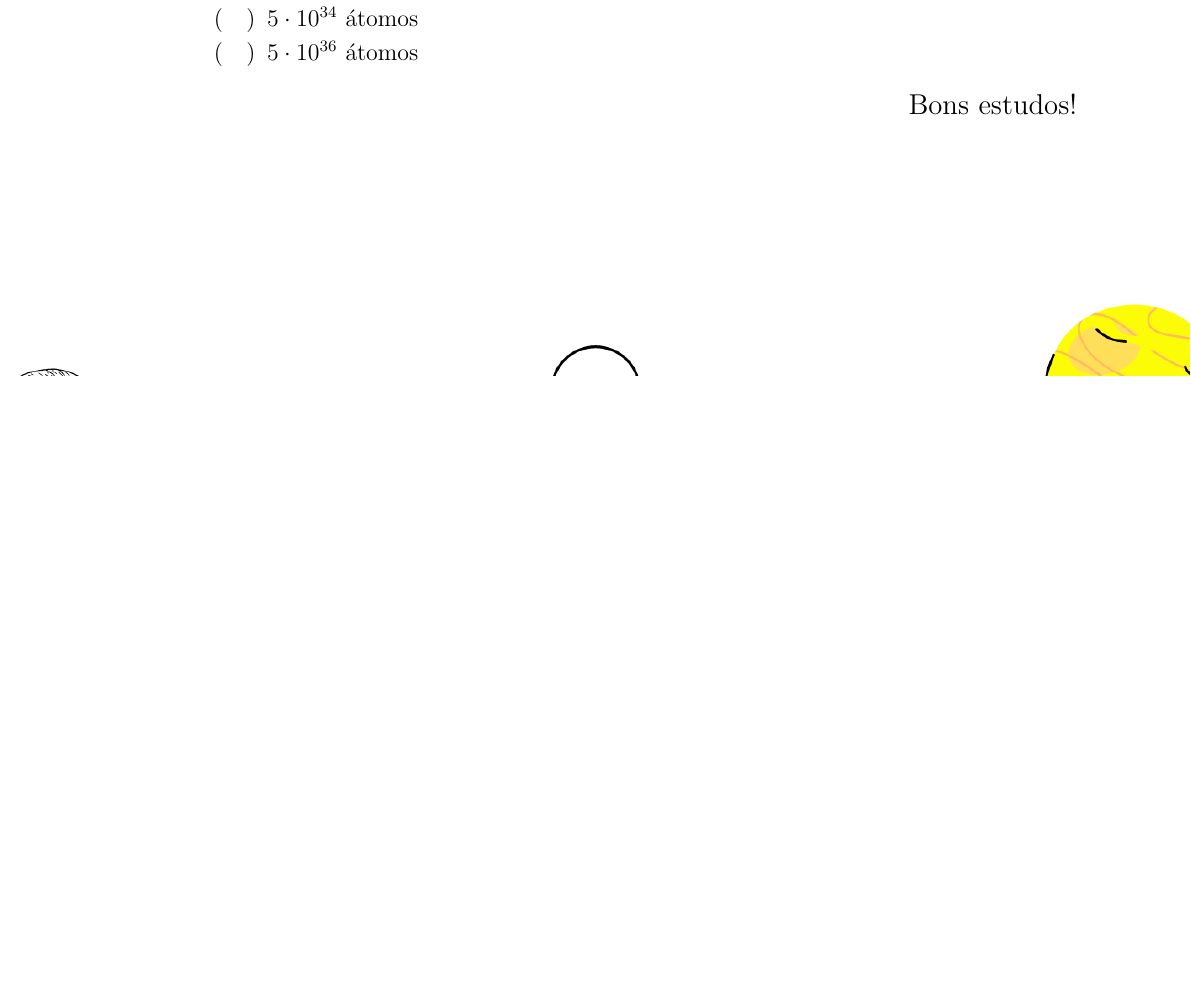
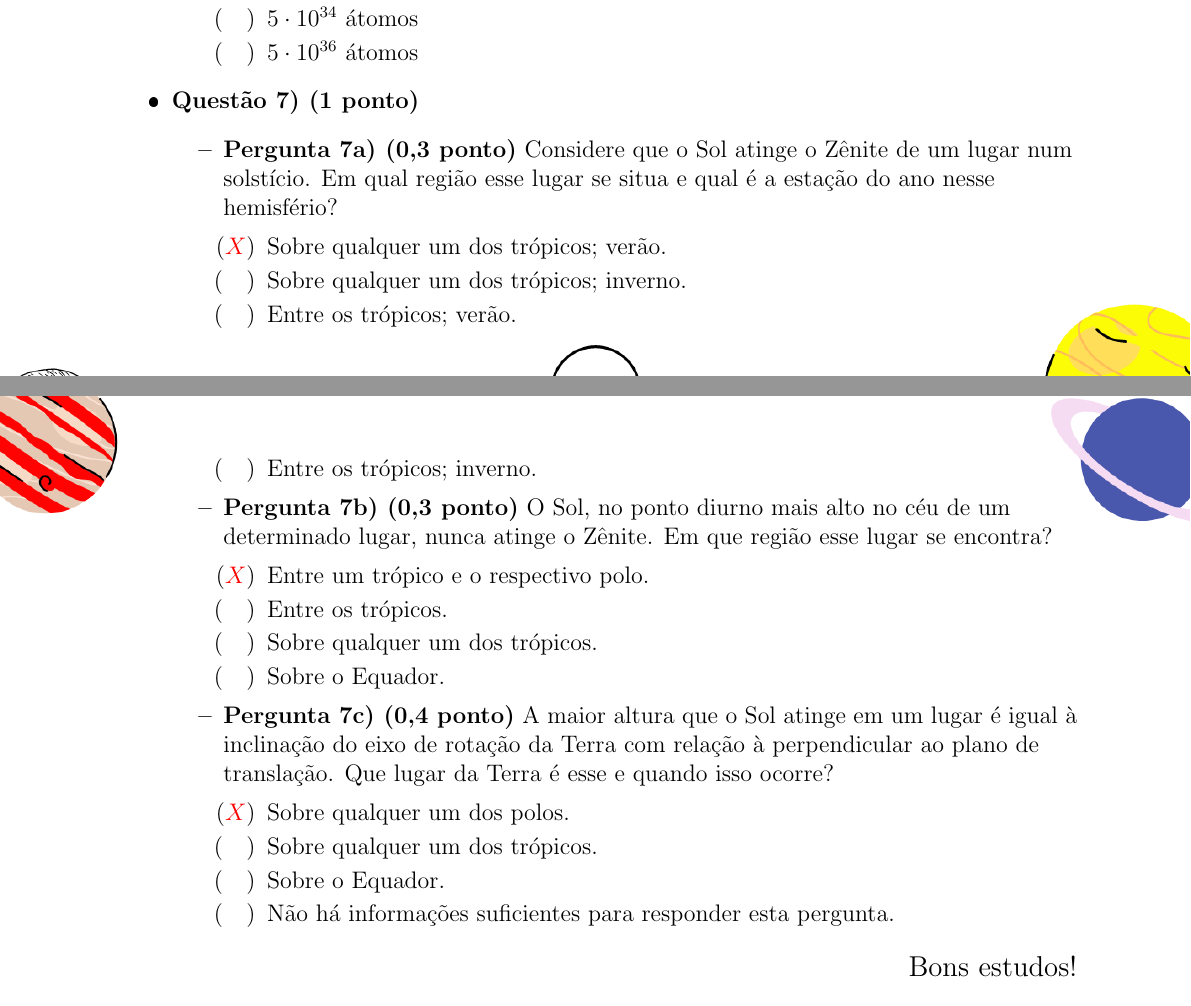
Before and after one commit to iago-mendes/listas-oba, a LaTeX document (simulado/simulado.tex): part of page 6 of 6 before the commit and two parts of pages 6 and 7 of 7 after it, the two joined at a grey line, cut so that both start at the same text, the shorter picture padded with empty space. The pictures show the PDF file simulado/simulado.pdf that the author committed with the source.

Commit message:
resolve questao 7 do simulado

```diff
--- a/simulado/simulado.tex
+++ b/simulado/simulado.tex
@@ -162,6 +162,31 @@
                         \item[$(\quad)$] $5 \cdot 10^{36}$ átomos
                     \end{itemize}
             \end{itemize}
+
+        \item \textbf{Questão 7) (1 ponto)}
+            \begin{itemize}
+                \item \textbf{Pergunta 7a) (0,3 ponto)} Considere que o Sol atinge o Zênite de um lugar num solstício. Em qual região esse lugar se situa e qual é a estação do ano nesse hemisfério?
+                    \begin{itemize}
+                        \item[$(\red{X})$] Sobre qualquer um dos trópicos; verão.
+                        \item[$(\quad)$] Sobre qualquer um dos trópicos; inverno.
+                        \item[$(\quad)$] Entre os trópicos; verão.
+                        \item[$(\quad)$] Entre os trópicos; inverno.
+                    \end{itemize}
+                \item \textbf{Pergunta 7b) (0,3 ponto)} O Sol, no ponto diurno mais alto no céu de um determinado lugar, nunca atinge o Zênite. Em que região esse lugar se encontra?
+                    \begin{itemize}
+                        \item[$(\red{X})$] Entre um trópico e o respectivo polo.
+                        \item[$(\quad)$] Entre os trópicos.
+                        \item[$(\quad)$] Sobre qualquer um dos trópicos.
+                        \item[$(\quad)$] Sobre o Equador.
+                    \end{itemize}
+                \item \textbf{Pergunta 7c) (0,4 ponto)} A maior altura que o Sol atinge em um lugar é igual à inclinação do eixo de rotação da Terra com relação à perpendicular ao plano de translação. Que lugar da Terra é esse e quando isso ocorre?
+                    \begin{itemize}
+                        \item[$(\red{X})$] Sobre qualquer um dos polos.
+                        \item[$(\quad)$] Sobre qualquer um dos trópicos.
+                        \item[$(\quad)$] Sobre o Equador.
+                        \item[$(\quad)$] Não há informações suficientes para responder esta pergunta.
+                    \end{itemize}
+            \end{itemize}
     \end{itemize} \end{flushleft}
 
     \begin{flushright}
```
Also changed, not shown: simulado/simulado.pdf, 1 other file.
